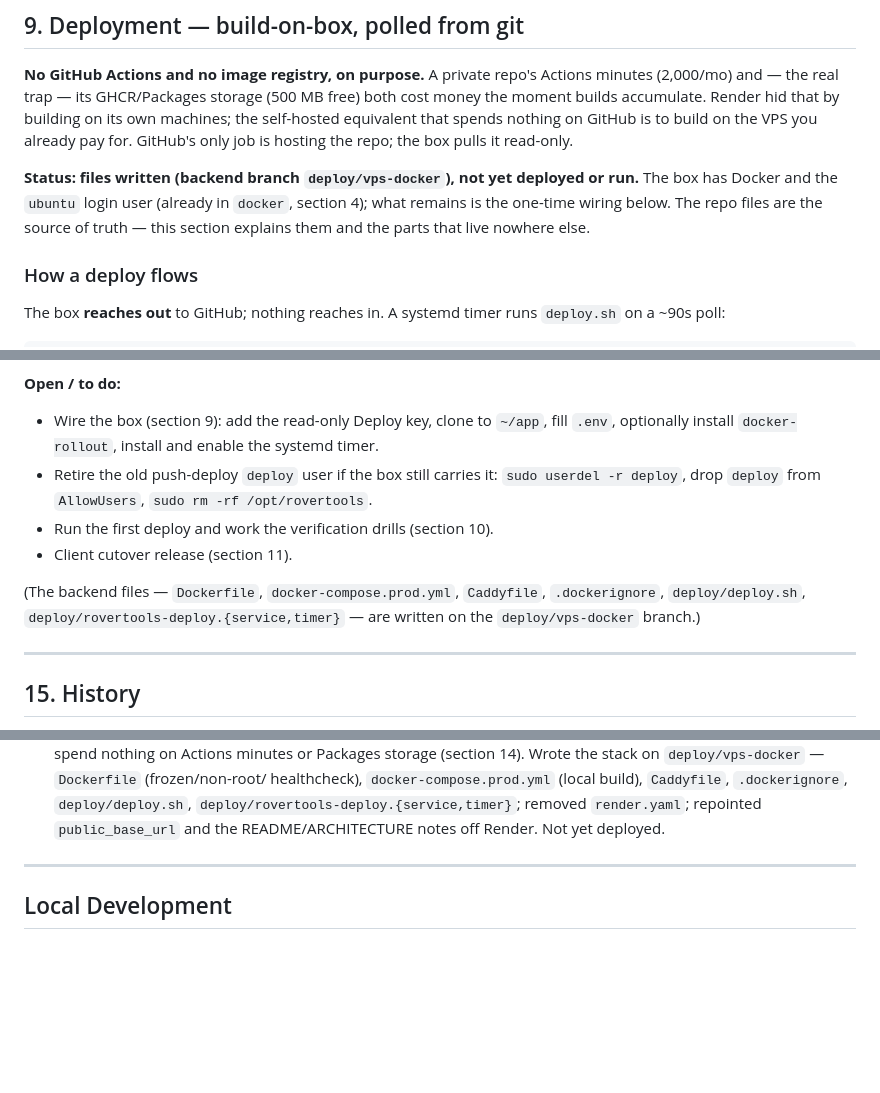
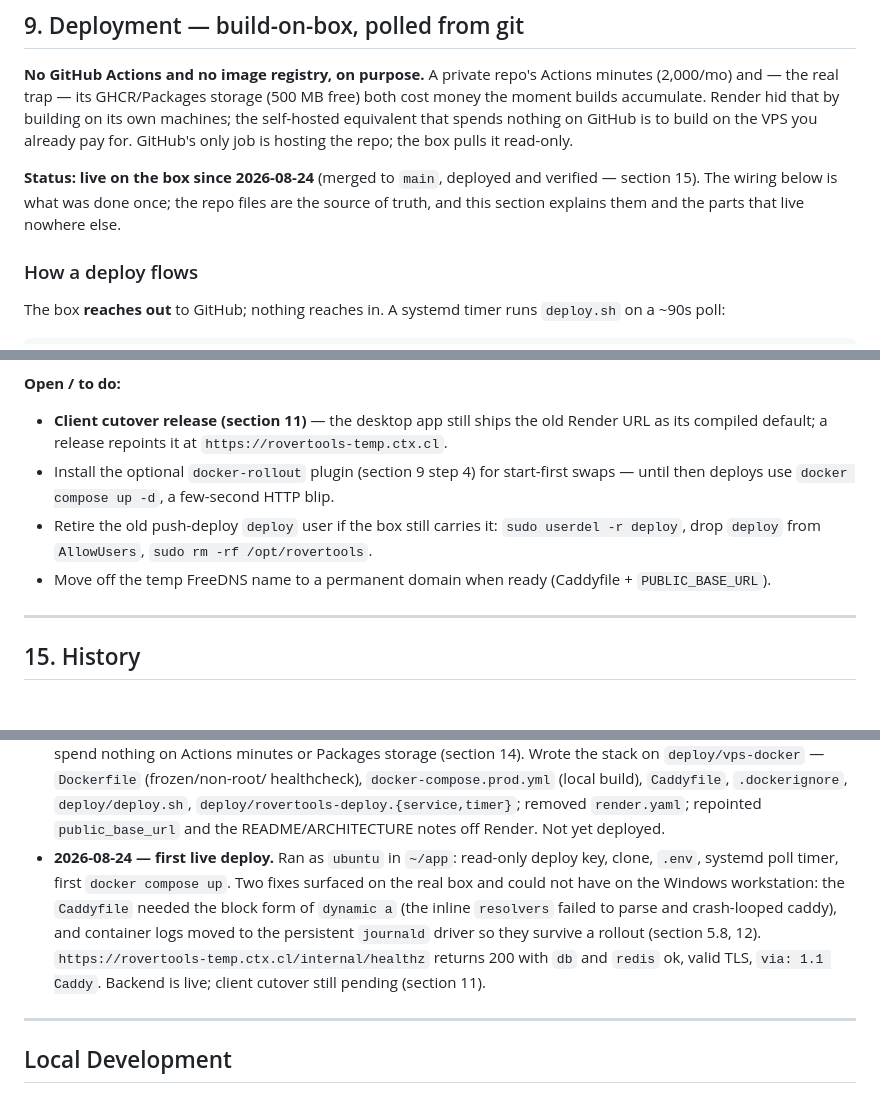
Before and after one commit to NotRover/RoverTools-Orange-Copy-Paste-Backend, a Markdown page: docs/DEPLOY.md, 3 parts joined by grey strips. Drawn GitHub-style; blank space fills up the shorter version.

Commit message:
docs(deploy): record the first live deploy and the journal-read group step
- section 9 status flipped from "not yet deployed" to live since 2026-08-24
- section 5.8: add `usermod -aG adm,systemd-journal ubuntu` so the login user
  reads container logs without sudo (they land in the system journal)
- section 14 open items trimmed to what's left (client cutover, rollout plugin,
  drop the old deploy user, permanent domain)
- section 15: history entry for the first deploy and the two on-box fixes
  (Caddy dynamic-a block form, journald logging)

```diff
--- a/docs/DEPLOY.md
+++ b/docs/DEPLOY.md
@@ -647,10 +657,9 @@ moment builds accumulate. Render hid that by building on its own machines; the s
 equivalent that spends nothing on GitHub is to build on the VPS you already pay for. GitHub's
 only job is hosting the repo; the box pulls it read-only.
 
-**Status: files written (backend branch `deploy/vps-docker`), not yet deployed or run.** The
-box has Docker and the `ubuntu` login user (already in `docker`, section 4); what remains is
-the one-time wiring below. The repo files are the source of truth — this section explains them and the parts that
-live nowhere else.
+**Status: live on the box since 2026-08-24** (merged to `main`, deployed and verified —
+section 15). The wiring below is what was done once; the repo files are the source of truth,
+and this section explains them and the parts that live nowhere else.
 
 ### How a deploy flows
 
@@ -1024,16 +1033,13 @@ from `pyproject.toml`, so `uv.lock` does not pin the deployed image.
 
 **Open / to do:**
 
-- Wire the box (section 9): add the read-only Deploy key, clone to `~/app`, fill `.env`,
-  optionally install `docker-rollout`, install and enable the systemd timer.
+- **Client cutover release (section 11)** — the desktop app still ships the old Render URL as
+  its compiled default; a release repoints it at `https://rovertools-temp.ctx.cl`.
+- Install the optional `docker-rollout` plugin (section 9 step 4) for start-first swaps — until
+  then deploys use `docker compose up -d`, a few-second HTTP blip.
 - Retire the old push-deploy `deploy` user if the box still carries it: `sudo userdel -r
   deploy`, drop `deploy` from `AllowUsers`, `sudo rm -rf /opt/rovertools`.
-- Run the first deploy and work the verification drills (section 10).
-- Client cutover release (section 11).
-
-(The backend files — `Dockerfile`, `docker-compose.prod.yml`, `Caddyfile`, `.dockerignore`,
-`deploy/deploy.sh`, `deploy/rovertools-deploy.{service,timer}` — are written on the
-`deploy/vps-docker` branch.)
+- Move off the temp FreeDNS name to a permanent domain when ready (Caddyfile + `PUBLIC_BASE_URL`).
 
 ---
 
@@ -1066,6 +1072,13 @@ from `pyproject.toml`, so `uv.lock` does not pin the deployed image.
   healthcheck), `docker-compose.prod.yml` (local build), `Caddyfile`, `.dockerignore`,
   `deploy/deploy.sh`, `deploy/rovertools-deploy.{service,timer}`; removed `render.yaml`;
   repointed `public_base_url` and the README/ARCHITECTURE notes off Render. Not yet deployed.
+- **2026-08-24 — first live deploy.** Ran as `ubuntu` in `~/app`: read-only deploy key, clone,
+  `.env`, systemd poll timer, first `docker compose up`. Two fixes surfaced on the real box and
+  could not have on the Windows workstation: the `Caddyfile` needed the block form of
+  `dynamic a` (the inline `resolvers` failed to parse and crash-looped caddy), and container
+  logs moved to the persistent `journald` driver so they survive a rollout (section 5.8, 12).
+  `https://rovertools-temp.ctx.cl/internal/healthz` returns 200 with `db` and `redis` ok, valid
+  TLS, `via: 1.1 Caddy`. Backend is live; client cutover still pending (section 11).
 
 ---
 
```
Also changed, not shown: other parts of docs/DEPLOY.md (+10 -0 lines).
